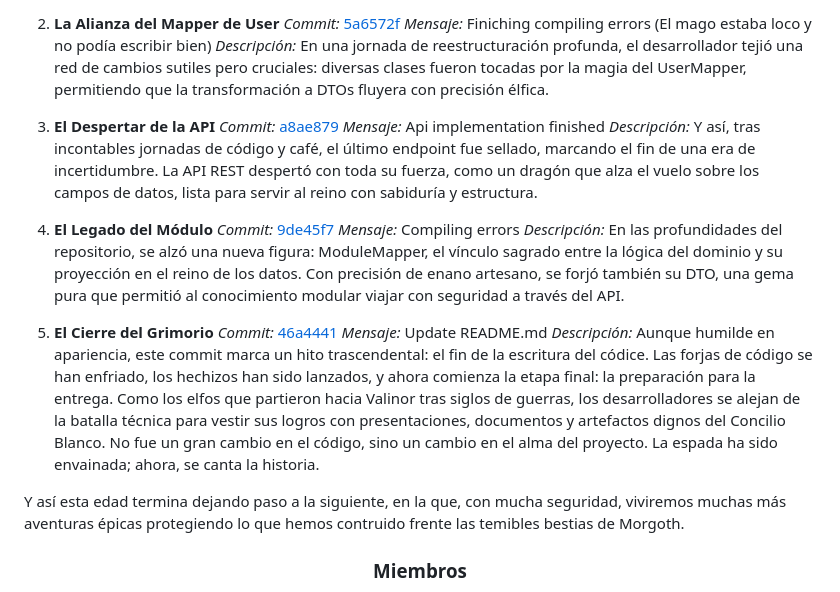
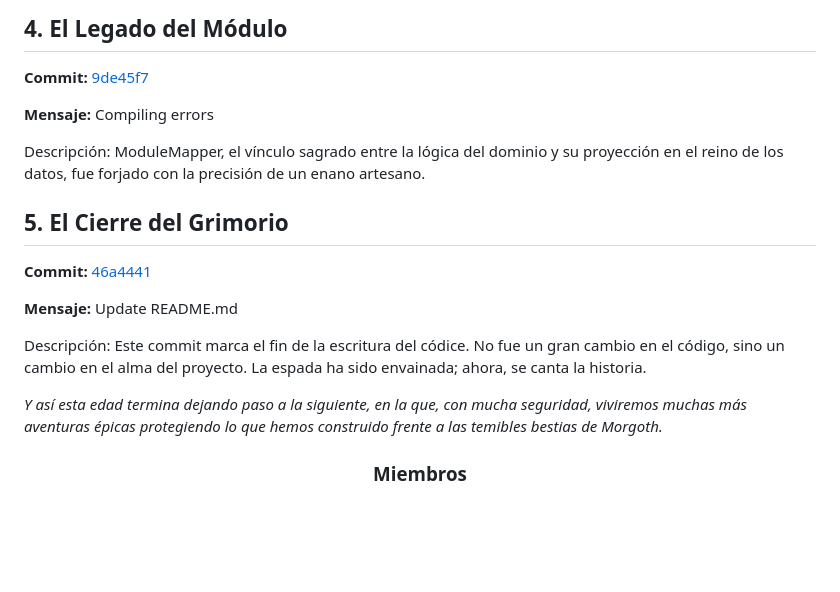
Before and after one commit to DWS-2025/project-grupo-2, a Markdown page: README.md, the part around one of its changes. Drawn GitHub-style; blank space fills up the shorter version.

Commit message:
Update README.md
fixed some md problems like tabs

```diff
--- a/README.md
+++ b/README.md
@@ -110,28 +117,15 @@ En el reino del código, donde cada línea es un verso de una antigua saga, te p
 
-2. **La Alianza del Mapper de User**
-   *Commit:* [5a6572f](https://github.com/DWS-2025/project-grupo-2/commit/5a6572f7a087b14d4d1f2fffa1712bd74279ac46)
-   *Mensaje:* Finiching compiling errors (El mago estaba loco y no podía escribir bien)
-   *Descripción:* En una jornada de reestructuración profunda, el desarrollador tejió una red de cambios sutiles pero cruciales: diversas clases fueron tocadas por la magia del UserMapper, permitiendo que la transformación a DTOs fluyera con precisión élfica.
+  <h2>4. El Legado del Módulo</h2>
+  <p><strong>Commit:</strong> <a href="https://github.com/DWS-2025/project-grupo-2/commit/9de45f7d9e3aa9f398c99997778497308e6e4e99">9de45f7</a></p>
+  <p><strong>Mensaje:</strong> Compiling errors</p>
+  <p>Descripción: ModuleMapper, el vínculo sagrado entre la lógica del dominio y su proyección en el reino de los datos, fue forjado con la precisión de un enano artesano.</p>
 
-3. **El Despertar de la API**
-   *Commit:* [a8ae879](https://github.com/DWS-2025/project-grupo-2/commit/a8ae879f88e0253013b2da258453d43426e4c27a)
-   *Mensaje:* Api implementation finished
-   *Descripción:* Y así, tras incontables jornadas de código y café, el último endpoint fue sellado, marcando el fin de una era de incertidumbre. La API REST despertó con toda su fuerza, como un dragón que alza el vuelo sobre los campos de datos, lista para servir al reino con sabiduría y estructura.
+  <h2>5. El Cierre del Grimorio</h2>
+  <p><strong>Commit:</strong> <a href="https://github.com/DWS-2025/project-grupo-2/commit/46a44414f2aee4d5eba99a43239ffc480c53be58">46a4441</a></p>
+  <p><strong>Mensaje:</strong> Update README.md</p>
+  <p>Descripción: Este commit marca el fin de la escritura del códice. No fue un gran cambio en el código, sino un cambio en el alma del proyecto. La espada ha sido envainada; ahora, se canta la historia.</p>
 
-4. **El Legado del Módulo**
-   *Commit:* [9de45f7](https://github.com/DWS-2025/project-grupo-2/commit/9de45f7d9e3aa9f398c99997778497308e6e4e99)
-   *Mensaje:* Compiling errors
-   *Descripción:* En las profundidades del repositorio, se alzó una nueva figura: ModuleMapper, el vínculo sagrado entre la lógica del dominio y su proyección en el reino de los datos. Con precisión de enano artesano, se forjó también su DTO, una gema pura que permitió al conocimiento modular viajar con seguridad a través del API.
-
-5. **El Cierre del Grimorio**
-   *Commit:* [46a4441](https://github.com/DWS-2025/project-grupo-2/commit/46a44414f2aee4d5eba99a43239ffc480c53be58)
-   *Mensaje:* Update README.md
-   *Descripción:* Aunque humilde en apariencia, este commit marca un hito trascendental: el fin de la escritura del códice. Las forjas de código se han enfriado, los hechizos han sido lanzados, y ahora comienza la etapa final: la preparación para la entrega.
-Como los elfos que partieron hacia Valinor tras siglos de guerras, los desarrolladores se alejan de la batalla técnica para vestir sus logros con presentaciones, documentos y artefactos dignos del Concilio Blanco.
-No fue un gran cambio en el código, sino un cambio en el alma del proyecto. La espada ha sido envainada; ahora, se canta la historia.
-
-Y así esta edad termina dejando paso a la siguiente, en la que, con mucha seguridad, viviremos muchas más aventuras épicas protegiendo lo que hemos contruido frente las temibles bestias de Morgoth.
-
+  <p><em>Y así esta edad termina dejando paso a la siguiente, en la que, con mucha seguridad, viviremos muchas más aventuras épicas protegiendo lo que hemos construido frente a las temibles bestias de Morgoth.</em></p>
 <h3 align="center">Miembros</h3>
 <div align="center">
   👨‍🎓 Jaime García González aka <a href="https://github.com/Mineja2017">Mineja2017</a>, j.garciago.2023@alumnos.urjc.es<br/>
```
Also changed, not shown: other parts of README.md (+35 -28 lines).
